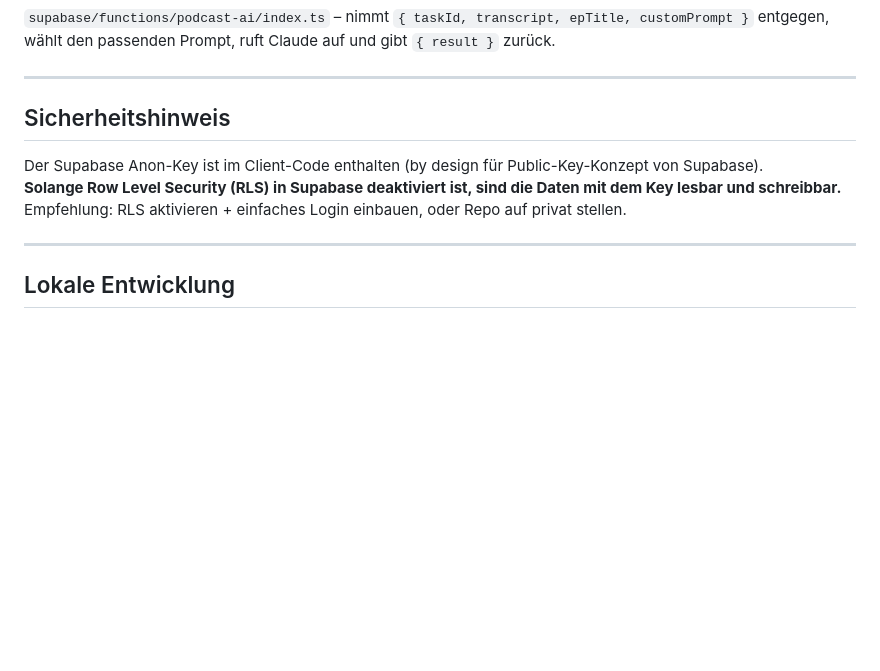
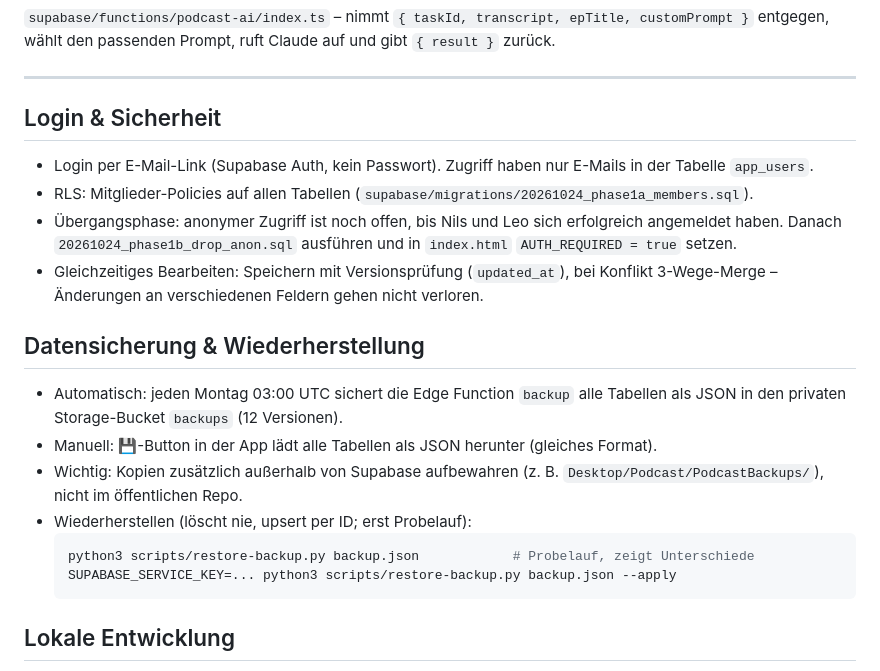
Before and after one commit to nilslabitzke/podcast-planer, a Markdown page: README.md, the part around one of its changes. GitHub-like rendering; blank space fills up the shorter version.

````diff
--- a/README.md
+++ b/README.md
@@ -94,13 +79,21 @@ questions, core_message, updated_at
 
 ---
 
-## Sicherheitshinweis
+## Login & Sicherheit
+- Login per E-Mail-Link (Supabase Auth, kein Passwort). Zugriff haben nur E-Mails in der Tabelle `app_users`.
+- RLS: Mitglieder-Policies auf allen Tabellen (`supabase/migrations/20261024_phase1a_members.sql`).
+- Übergangsphase: anonymer Zugriff ist noch offen, bis Nils und Leo sich erfolgreich angemeldet haben. Danach `20261024_phase1b_drop_anon.sql` ausführen und in `index.html` `AUTH_REQUIRED = true` setzen.
+- Gleichzeitiges Bearbeiten: Speichern mit Versionsprüfung (`updated_at`), bei Konflikt 3-Wege-Merge – Änderungen an verschiedenen Feldern gehen nicht verloren.
 
-Der Supabase Anon-Key ist im Client-Code enthalten (by design für Public-Key-Konzept von Supabase).
-**Solange Row Level Security (RLS) in Supabase deaktiviert ist, sind die Daten mit dem Key lesbar und schreibbar.**
-Empfehlung: RLS aktivieren + einfaches Login einbauen, oder Repo auf privat stellen.
-
----
+## Datensicherung & Wiederherstellung
+- Automatisch: jeden Montag 03:00 UTC sichert die Edge Function `backup` alle Tabellen als JSON in den privaten Storage-Bucket `backups` (12 Versionen).
+- Manuell: 💾-Button in der App lädt alle Tabellen als JSON herunter (gleiches Format).
+- Wichtig: Kopien zusätzlich außerhalb von Supabase aufbewahren (z. B. `Desktop/Podcast/PodcastBackups/`), nicht im öffentlichen Repo.
+- Wiederherstellen (löscht nie, upsert per ID; erst Probelauf):
+  ```bash
+  python3 scripts/restore-backup.py backup.json            # Probelauf, zeigt Unterschiede
+  SUPABASE_SERVICE_KEY=... python3 scripts/restore-backup.py backup.json --apply
+  ```
 
 ## Lokale Entwicklung
 
````
Also changed, not shown: other parts of README.md (+6 -21 lines).
